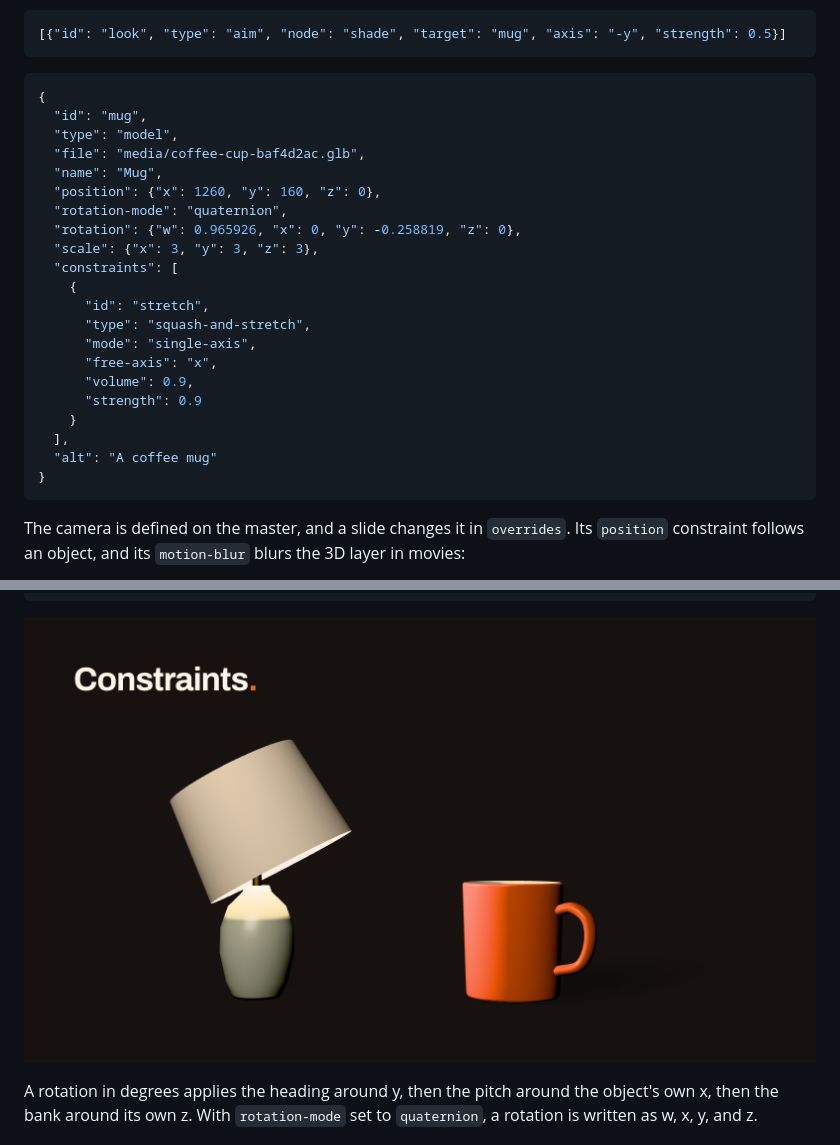
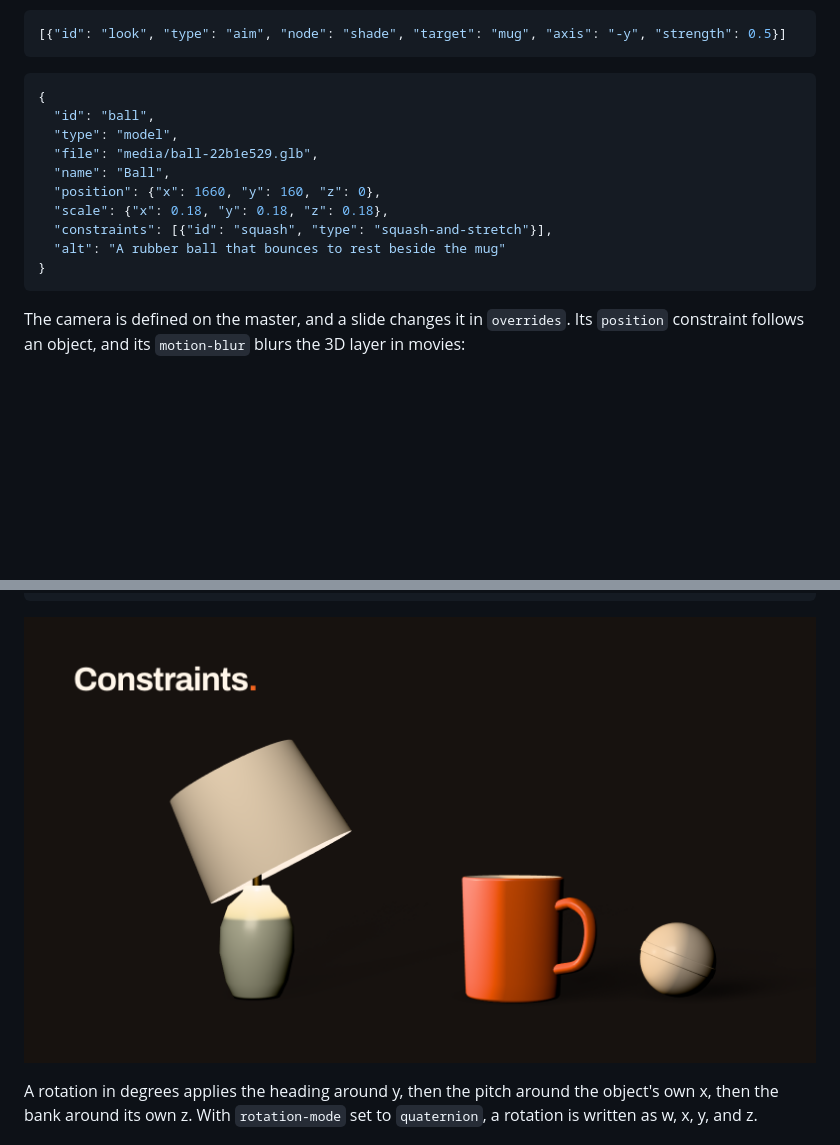
Before and after one commit to markdownpoint/format, a Markdown page: mdpoint-file.md, 2 parts joined by grey strips. Rendered like a GitHub page; pictures changed too: images/space-constraints.png; blank space fills up the shorter version.

````diff
--- a/mdpoint-file.md
+++ b/mdpoint-file.md
@@ -450,25 +450,14 @@ Models, lights, shadow catchers, the floor, and the camera are placed in a 3D sp
 
 ```json
 {
-  "id": "mug",
+  "id": "ball",
   "type": "model",
-  "file": "media/coffee-cup-baf4d2ac.glb",
-  "name": "Mug",
-  "position": {"x": 1260, "y": 160, "z": 0},
-  "rotation-mode": "quaternion",
-  "rotation": {"w": 0.965926, "x": 0, "y": -0.258819, "z": 0},
-  "scale": {"x": 3, "y": 3, "z": 3},
-  "constraints": [
-    {
-      "id": "stretch",
-      "type": "squash-and-stretch",
-      "mode": "single-axis",
-      "free-axis": "x",
-      "volume": 0.9,
-      "strength": 0.9
-    }
-  ],
-  "alt": "A coffee mug"
+  "file": "media/ball-22b1e529.glb",
+  "name": "Ball",
+  "position": {"x": 1660, "y": 160, "z": 0},
+  "scale": {"x": 0.18, "y": 0.18, "z": 0.18},
+  "constraints": [{"id": "squash", "type": "squash-and-stretch"}],
+  "alt": "A rubber ball that bounces to rest beside the mug"
 }
 ```
 
````
Also changed, not shown: examples/space/slides.md (+10 -9 lines), 2 other files.
